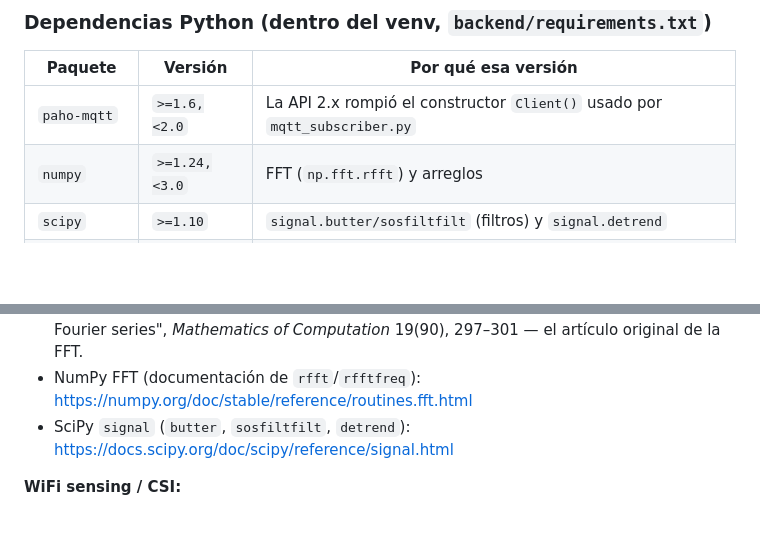
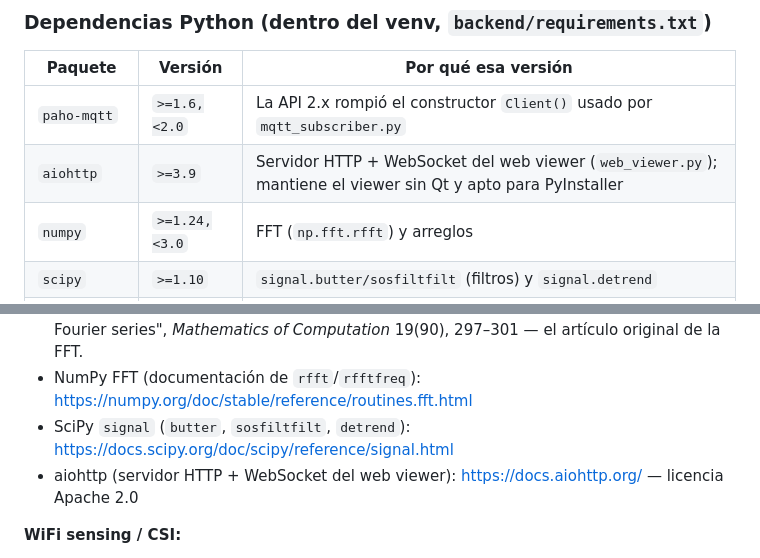
Before and after one commit to apoi1/csisensor, a Markdown page: docs/DEVELOPMENT-TOOLS.md, 2 parts joined by grey strips. Drawn GitHub-style; blank space fills up the shorter version.

```diff
--- a/docs/DEVELOPMENT-TOOLS.md
+++ b/docs/DEVELOPMENT-TOOLS.md
@@ -73,6 +73,7 @@ Referencia única de: (1) qué herramientas usa cada capa y por qué, (2) la met
 | Paquete | Versión | Por qué esa versión |
 |---|---|---|
 | `paho-mqtt` | `>=1.6,<2.0` | La API 2.x rompió el constructor `Client()` usado por `mqtt_subscriber.py` |
+| `aiohttp` | `>=3.9` | Servidor HTTP + WebSocket del web viewer (`web_viewer.py`); mantiene el viewer sin Qt y apto para PyInstaller |
 | `numpy` | `>=1.24,<3.0` | FFT (`np.fft.rfft`) y arreglos |
 | `scipy` | `>=1.10` | `signal.butter/sosfiltfilt` (filtros) y `signal.detrend` |
 | `PyQt5` | `>=5.15` | GUI y event loop |
@@ -352,6 +353,7 @@ Si algún día hace falta robustez que el DSP puro no da (mucho movimiento, ambi
 - Cooley, J. W. y Tukey, J. W. (1965), "An algorithm for the machine calculation of complex Fourier series", *Mathematics of Computation* 19(90), 297–301 — el artículo original de la FFT.
 - NumPy FFT (documentación de `rfft`/`rfftfreq`): <https://numpy.org/doc/stable/reference/routines.fft.html>
 - SciPy `signal` (`butter`, `sosfiltfilt`, `detrend`): <https://docs.scipy.org/doc/scipy/reference/signal.html>
+- aiohttp (servidor HTTP + WebSocket del web viewer): <https://docs.aiohttp.org/> — licencia Apache 2.0
 
 **WiFi sensing / CSI:**
 
```
Also changed, not shown: DEPLOYMENT.md (+5 -0 lines).
